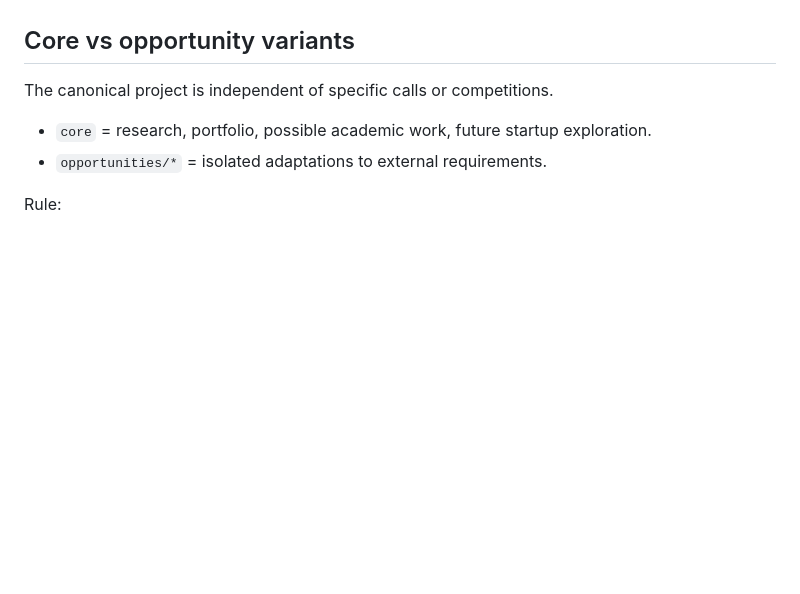
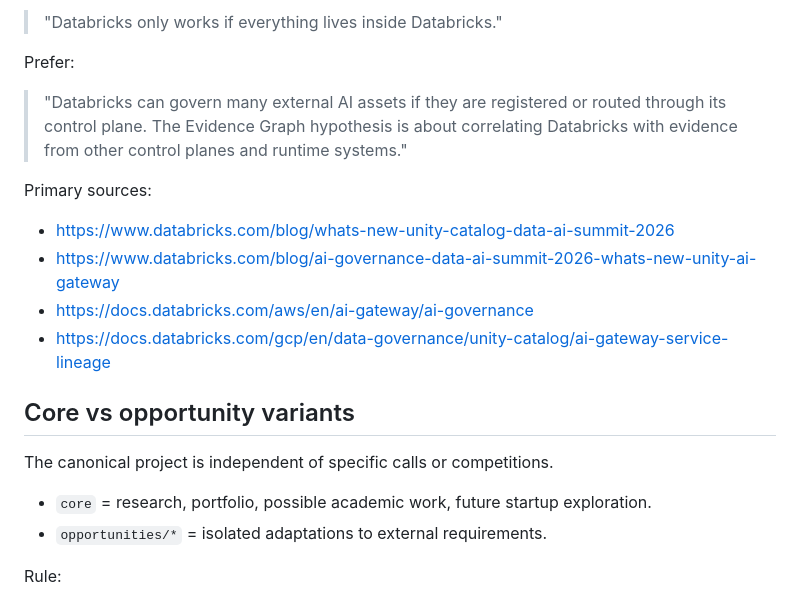
Before and after one commit to ASCCJR/asccjr.github.io, a Markdown page: evidence-graph/docs/CANONICAL_CONTEXT.md, the part around one of its changes. GitHub-like rendering; blank space fills up the shorter version.

Commit message:
docs(evidence-graph): incorporate Databricks Unity governance findings

```diff
--- a/evidence-graph/docs/CANONICAL_CONTEXT.md
+++ b/evidence-graph/docs/CANONICAL_CONTEXT.md
@@ -61,3 +122,15 @@ This is a presentation strategy and a high-value use case, **not a restriction o
+> "Databricks only works if everything lives inside Databricks."
+
+Prefer:
+
+> "Databricks can govern many external AI assets if they are registered or routed through its control plane. The Evidence Graph hypothesis is about correlating Databricks with evidence from other control planes and runtime systems."
+
+Primary sources:
+- https://www.databricks.com/blog/whats-new-unity-catalog-data-ai-summit-2026
+- https://www.databricks.com/blog/ai-governance-data-ai-summit-2026-whats-new-unity-ai-gateway
+- https://docs.databricks.com/aws/en/ai-gateway/ai-governance
+- https://docs.databricks.com/gcp/en/data-governance/unity-catalog/ai-gateway-service-lineage
+
 ## Core vs opportunity variants
 
 The canonical project is independent of specific calls or competitions.
```
Also changed, not shown: other parts of evidence-graph/docs/CANONICAL_CONTEXT.md (+62 -1 lines).
